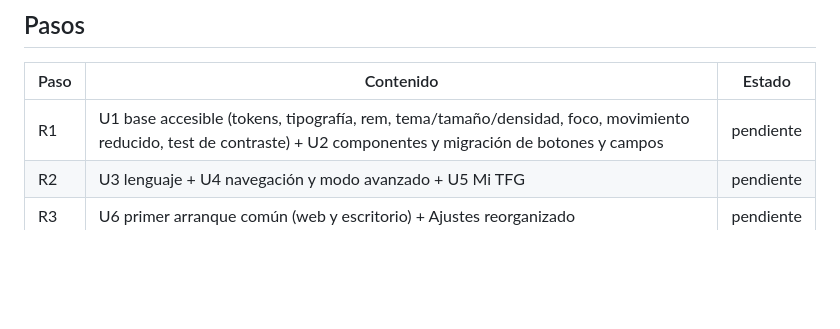
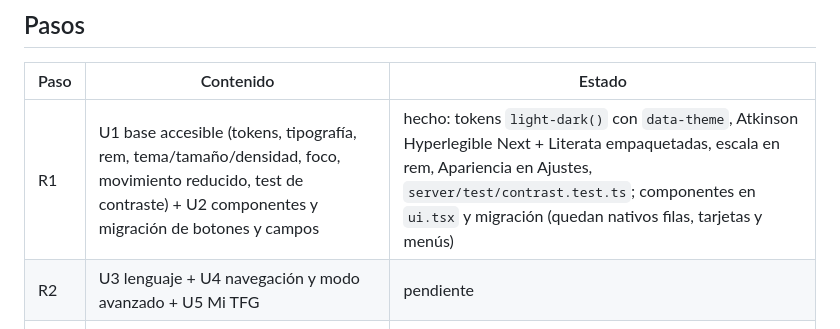
Before and after one commit to JavierLoro/estudio-tfg, a Markdown page: docs/REDISENO-FRONTAL.md, the part around the change. Rendered like a GitHub page; blank space fills up the shorter version.

Commit message:
Rediseño del frontal: R1 hecho
Co-Authored-By: Claude Opus 5.5 <noreply@anthropic.com>

```diff
--- a/docs/REDISENO-FRONTAL.md
+++ b/docs/REDISENO-FRONTAL.md
@@ -79,7 +79,7 @@ Los mensajes de error explican qué pasó y qué hacer; el texto técnico del se
 
 | Paso | Contenido | Estado |
 |---|---|---|
-| R1 | U1 base accesible (tokens, tipografía, rem, tema/tamaño/densidad, foco, movimiento reducido, test de contraste) + U2 componentes y migración de botones y campos | pendiente |
+| R1 | U1 base accesible (tokens, tipografía, rem, tema/tamaño/densidad, foco, movimiento reducido, test de contraste) + U2 componentes y migración de botones y campos | hecho: tokens `light-dark()` con `data-theme`, Atkinson Hyperlegible Next + Literata empaquetadas, escala en rem, Apariencia en Ajustes, `server/test/contrast.test.ts`; componentes en `ui.tsx` y migración (quedan nativos filas, tarjetas y menús) |
 | R2 | U3 lenguaje + U4 navegación y modo avanzado + U5 Mi TFG | pendiente |
 | R3 | U6 primer arranque común (web y escritorio) + Ajustes reorganizado | pendiente |
 | R4 | U7 prototipo de «Escribir sin LaTeX» y decisión de alcance | pendiente |
```
